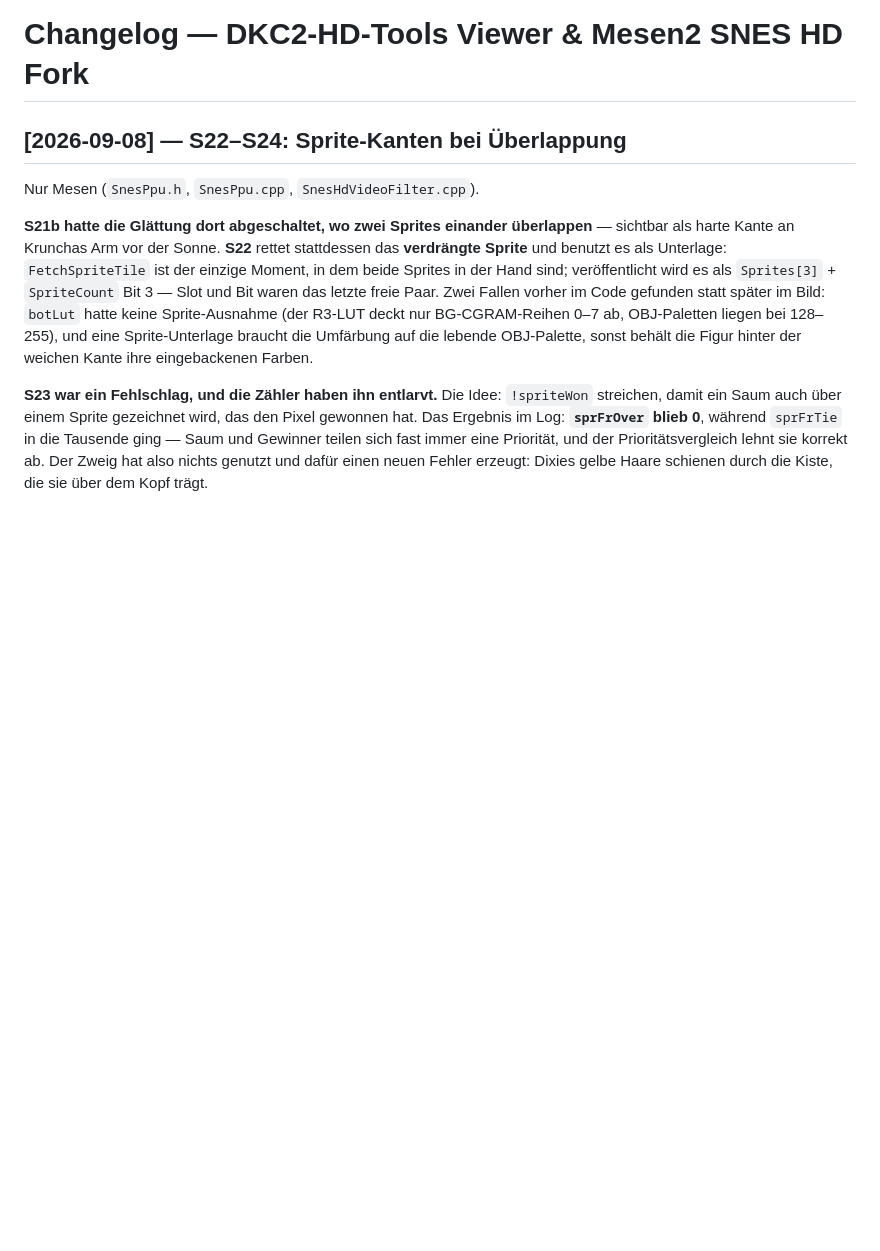
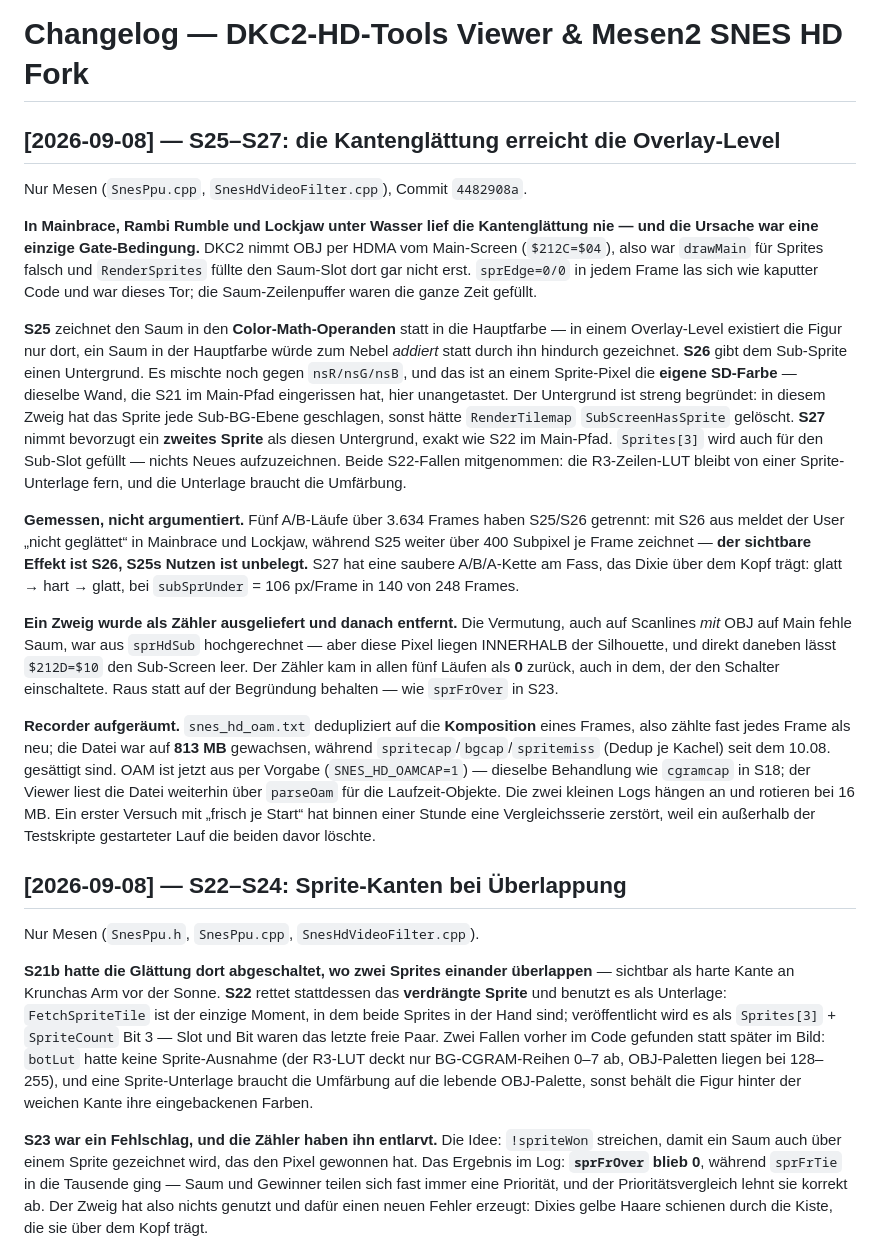
Before and after one commit to Beacher83/DKC2-HD-Tools, a Markdown page: CHANGELOG.md, the part around the change. Rendered like a GitHub page; blank space fills up the shorter version.

Commit message:
Record S25-S27: the edge work reaches the overlay levels
Mesen-only change (4482908a), documented here as the milestones before it.
Notes what the five A/B runs actually separated -- S26 is the visible effect,
S25's benefit is unproven -- and that the widened sub branch was shipped as a
counter, came back 0 in every run, and was removed again.

Co-Authored-By: Claude Opus 5 <noreply@anthropic.com>
Claude-Session: https://claude.ai/code/session_01HhePVD6zHqfYN1oQedvSAh

```diff
--- a/CHANGELOG.md
+++ b/CHANGELOG.md
@@ -1,4 +1,48 @@
 # Changelog — DKC2-HD-Tools Viewer & Mesen2 SNES HD Fork
+
+## [2026-09-08] — S25–S27: die Kantenglättung erreicht die Overlay-Level
+
+Nur Mesen (`SnesPpu.cpp`, `SnesHdVideoFilter.cpp`), Commit `4482908a`.
+
+**In Mainbrace, Rambi Rumble und Lockjaw unter Wasser lief die Kantenglättung nie — und die
+Ursache war eine einzige Gate-Bedingung.** DKC2 nimmt OBJ per HDMA vom Main-Screen
+(`$212C=$04`), also war `drawMain` für Sprites falsch und `RenderSprites` füllte den
+Saum-Slot dort gar nicht erst. `sprEdge=0/0` in jedem Frame las sich wie kaputter Code und
+war dieses Tor; die Saum-Zeilenpuffer waren die ganze Zeit gefüllt.
+
+**S25** zeichnet den Saum in den **Color-Math-Operanden** statt in die Hauptfarbe — in einem
+Overlay-Level existiert die Figur nur dort, ein Saum in der Hauptfarbe würde zum Nebel
+*addiert* statt durch ihn hindurch gezeichnet.
+**S26** gibt dem Sub-Sprite einen Untergrund. Es mischte noch gegen `nsR/nsG/nsB`, und das
+ist an einem Sprite-Pixel die **eigene SD-Farbe** — dieselbe Wand, die S21 im Main-Pfad
+eingerissen hat, hier unangetastet. Der Untergrund ist streng begründet: in diesem Zweig hat
+das Sprite jede Sub-BG-Ebene geschlagen, sonst hätte `RenderTilemap` `SubScreenHasSprite`
+gelöscht.
+**S27** nimmt bevorzugt ein **zweites Sprite** als diesen Untergrund, exakt wie S22 im
+Main-Pfad. `Sprites[3]` wird auch für den Sub-Slot gefüllt — nichts Neues aufzuzeichnen.
+Beide S22-Fallen mitgenommen: die R3-Zeilen-LUT bleibt von einer Sprite-Unterlage fern, und
+die Unterlage braucht die Umfärbung.
+
+**Gemessen, nicht argumentiert.** Fünf A/B-Läufe über 3.634 Frames haben S25/S26 getrennt:
+mit S26 aus meldet der User „nicht geglättet“ in Mainbrace und Lockjaw, während S25 weiter
+über 400 Subpixel je Frame zeichnet — **der sichtbare Effekt ist S26, S25s Nutzen ist
+unbelegt.** S27 hat eine saubere A/B/A-Kette am Fass, das Dixie über dem Kopf trägt:
+glatt → hart → glatt, bei `subSprUnder` = 106 px/Frame in 140 von 248 Frames.
+
+**Ein Zweig wurde als Zähler ausgeliefert und danach entfernt.** Die Vermutung, auch auf
+Scanlines *mit* OBJ auf Main fehle Saum, war aus `sprHdSub` hochgerechnet — aber diese Pixel
+liegen INNERHALB der Silhouette, und direkt daneben lässt `$212D=$10` den Sub-Screen leer.
+Der Zähler kam in allen fünf Läufen als **0** zurück, auch in dem, der den Schalter
+einschaltete. Raus statt auf der Begründung behalten — wie `sprFrOver` in S23.
+
+**Recorder aufgeräumt.** `snes_hd_oam.txt` dedupliziert auf die **Komposition** eines Frames,
+also zählte fast jedes Frame als neu; die Datei war auf **813 MB** gewachsen, während
+`spritecap`/`bgcap`/`spritemiss` (Dedup je Kachel) seit dem 10.08. gesättigt sind. OAM ist
+jetzt aus per Vorgabe (`SNES_HD_OAMCAP=1`) — dieselbe Behandlung wie `cgramcap` in S18; der
+Viewer liest die Datei weiterhin über `parseOam` für die Laufzeit-Objekte.
+Die zwei kleinen Logs hängen an und rotieren bei 16 MB. Ein erster Versuch mit „frisch je
+Start“ hat binnen einer Stunde eine Vergleichsserie zerstört, weil ein außerhalb der
+Testskripte gestarteter Lauf die beiden davor löschte.
 
 ## [2026-09-08] — S22–S24: Sprite-Kanten bei Überlappung
 
```
